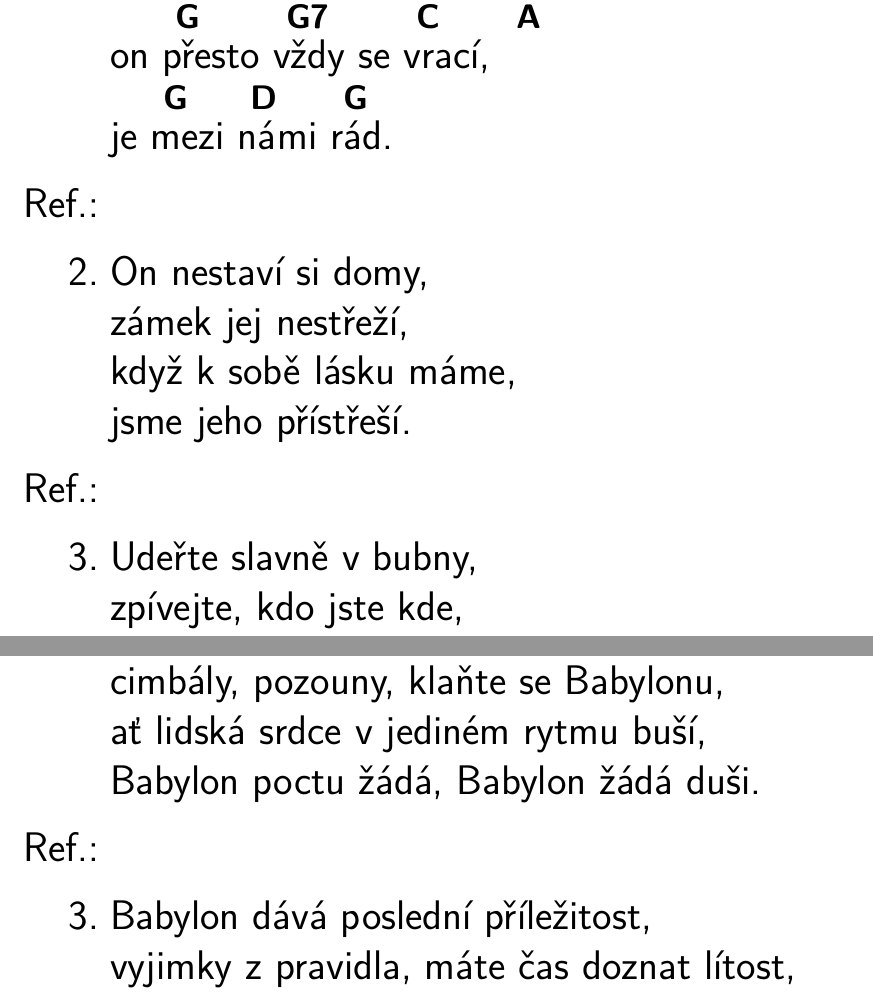
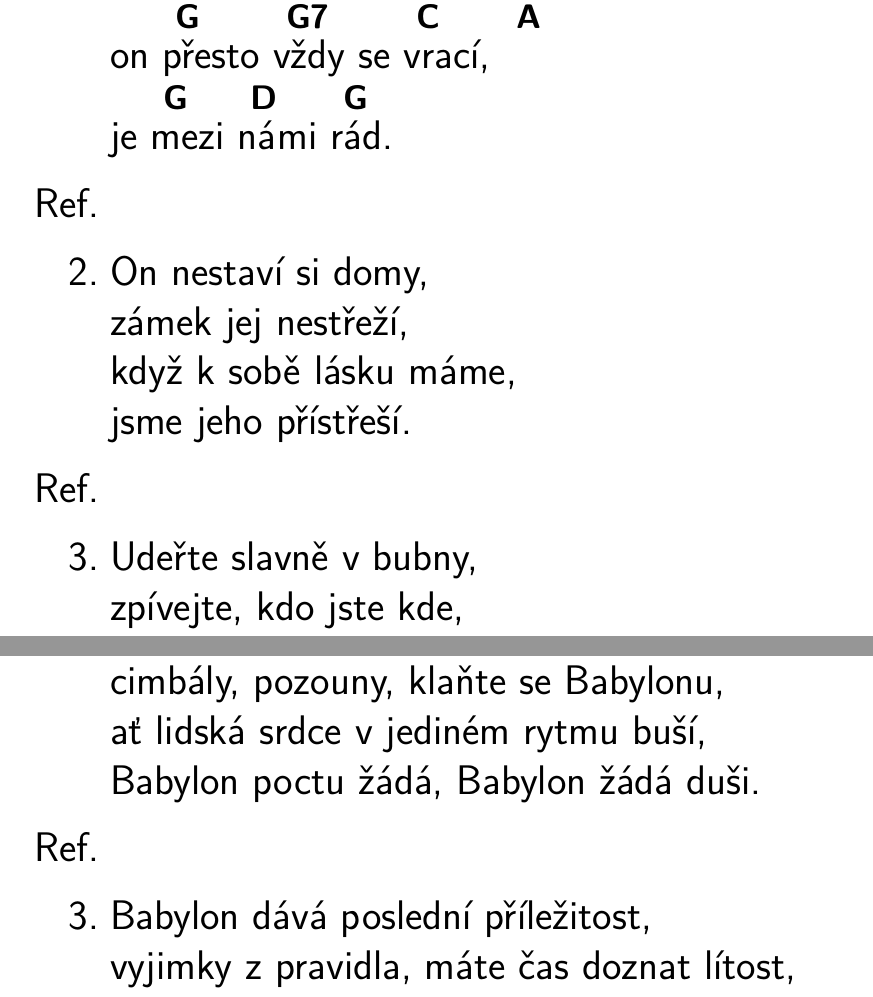
Before and after one commit to pixappsro/zpevnik, a LaTeX document (zpevnik_rosomak.tex, which reads songs/babylon.tex, songs/stale_jen_chceme_zpivat.tex): two parts of pages 95 and 103 of 114, joined at a grey line, cut so that both start at the same text. Compiled offline with XeLaTeX.

Commit message:
oprava REFREN -> REFRENHRAJ u rosomáckých písniček

```diff
--- a/songs/babylon.tex
+++ b/songs/babylon.tex
@@ -11,10 +11,11 @@ Ho\Ch{a6}{spodin} \Ch{H7}{zástupů} je králem \Ch{e}{slávy,}\NL
 \SLOKA Tympány, housle, hudby, zpěv v jednom tónu,\NL
 cimbály, pozouny, klaňte se Babylonu,\NL
 ať lidská srdce v jediném rytmu buší,\NL
-Babylon poctu žádá, Babylon žádá duši.  \REFREN \,
+Babylon poctu žádá, Babylon žádá duši.
+\REFRENHRAJ
 \SLOKA Babylon dává poslední příležitost,\NL
 vyjimky z pravidla, máte čas doznat lítost,\NL
 teď cesta zpátky ještě je otevřena, \NL
 uznejte vládu sochy, padněte na kolena.
-\REFREN \,
+\REFRENHRAJ
 \end{TEXT}
--- a/songs/stale_jen_chceme_zpivat.tex
+++ b/songs/stale_jen_chceme_zpivat.tex
@@ -7,17 +7,17 @@
 	a \Ch{C}{nechali} jej \Ch{G}{stát,}\NL
 	on \Ch{G}{přesto} \Ch{G7}{vždy} se \Ch{C}{vrací,} \Ch{A}{}\NL
 	je \Ch{G}{me}zi \Ch{D}{ná}mi \Ch{G}{rád.}
-\REFREN
+\REFRENHRAJ
 
 \SLOKA	On nestaví si domy,\NL
 	zámek jej nestřeží,\NL
 	když k sobě lásku máme,\NL
 	jsme jeho přístřeší.
-\REFREN
+\REFRENHRAJ
 
 \SLOKA	Udeřte slavně v bubny,\NL
 	zpívejte, kdo jste kde,\NL
 	do dlaní zatleskejte,\NL
 	volejte Pán je zde\,!
-\REFREN
+\REFRENHRAJ
 \end{TEXT}
```
Also changed, not shown: songs/abraham_(hymna_2013).tex (+2 -2 lines), songs/hejna_vcel.tex (+1 -1 lines), songs/neboj_se.tex (+2 -2 lines), songs/prorok_elias_(hymna_2011).tex (+1 -1 lines), songs/svita_novej_den.tex (+2 -2 lines).
